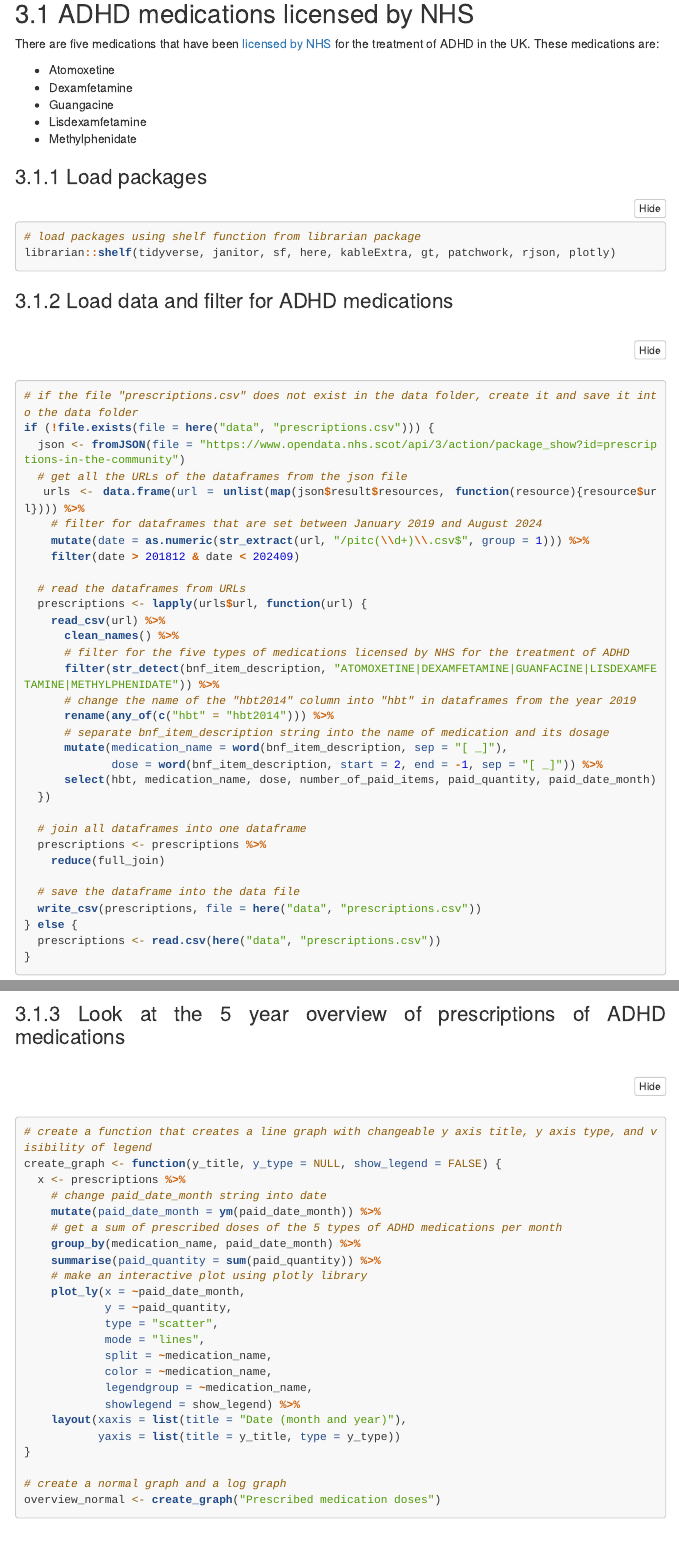
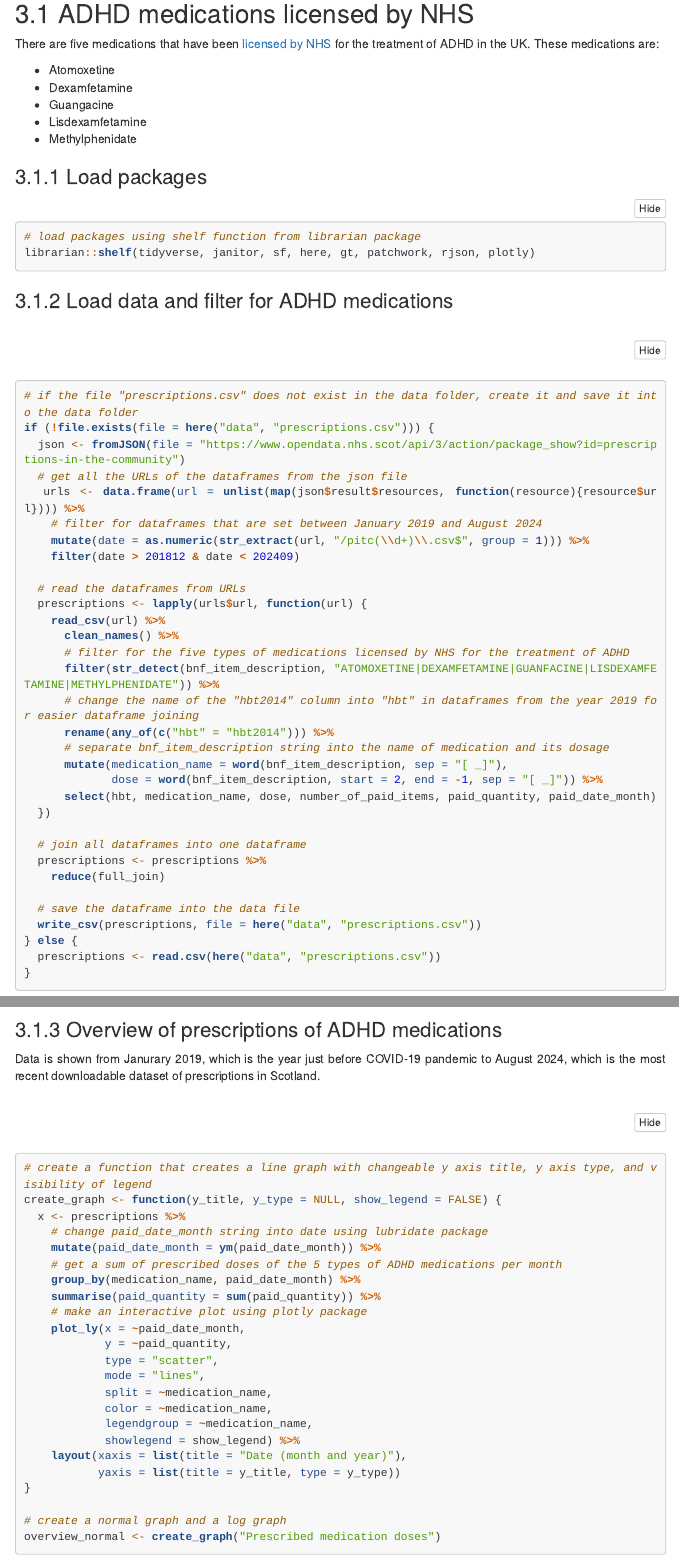
Before and after one commit to MariankaH/B196940, an R Markdown document (docs/index.Rmd): the page in a window 1100 px wide, from 820 px down, and a second part further down, joined at a grey line. Rendered offline with R 4.5, knitr and Pandoc, with nearby package versions; some code elsewhere in the file could not run offline; menus at the side of the page are left out; long lines of code are wrapped; column names are cleaned by a stand-in for the janitor package.

Commit message:
minor changes of some text, subtitles, and comments

````diff
--- a/docs/index.Rmd
+++ b/docs/index.Rmd
@@ -59,7 +59,7 @@ There are five medications that have been [licensed by NHS](https://www.nhs.uk/c
 
 ```{r packages}
 # load packages using shelf function from librarian package
-librarian::shelf(tidyverse, janitor, sf, here, kableExtra, gt, patchwork, rjson, plotly)
+librarian::shelf(tidyverse, janitor, sf, here, gt, patchwork, rjson, plotly)
 ```
 
 ### Load data and filter for ADHD medications
@@ -80,7 +80,7 @@ if (!file.exists(file = here("data", "prescriptions.csv"))) {
       clean_names() %>%
       # filter for the five types of medications licensed by NHS for the treatment of ADHD
       filter(str_detect(bnf_item_description, "ATOMOXETINE|DEXAMFETAMINE|GUANFACINE|LISDEXAMFETAMINE|METHYLPHENIDATE")) %>%
-      # change the name of the "hbt2014" column into "hbt" in dataframes from the year 2019
+      # change the name of the "hbt2014" column into "hbt" in dataframes from the year 2019 for easier dataframe joining
       rename(any_of(c("hbt" = "hbt2014"))) %>%
       # separate bnf_item_description string into the name of medication and its dosage
       mutate(medication_name = word(bnf_item_description, sep = "[ _]"),
@@ -99,18 +99,20 @@ if (!file.exists(file = here("data", "prescriptions.csv"))) {
 }
 ```
 
-### Look at the 5 year overview of prescriptions of ADHD medications
+### Overview of prescriptions of ADHD medications
+
+Data is shown from Janurary 2019, which is the year just before COVID-19 pandemic to August 2024, which is the most recent downloadable dataset of prescriptions in Scotland.
 
 ```{r figure 1, fig.width=8}
 # create a function that creates a line graph with changeable y axis title, y axis type, and visibility of legend
 create_graph <- function(y_title, y_type = NULL, show_legend = FALSE) {
   x <- prescriptions %>%
-    # change paid_date_month string into date
+    # change paid_date_month string into date using lubridate package
     mutate(paid_date_month = ym(paid_date_month)) %>%
     # get a sum of prescribed doses of the 5 types of ADHD medications per month
     group_by(medication_name, paid_date_month) %>%
     summarise(paid_quantity = sum(paid_quantity)) %>%
-    # make an interactive plot using plotly library
+    # make an interactive plot using plotly package
     plot_ly(x = ~paid_date_month,
             y = ~paid_quantity,
             type = "scatter",
````
Also changed, not shown: docs/index.Rmd (4 more changed lines), 1 other file.
